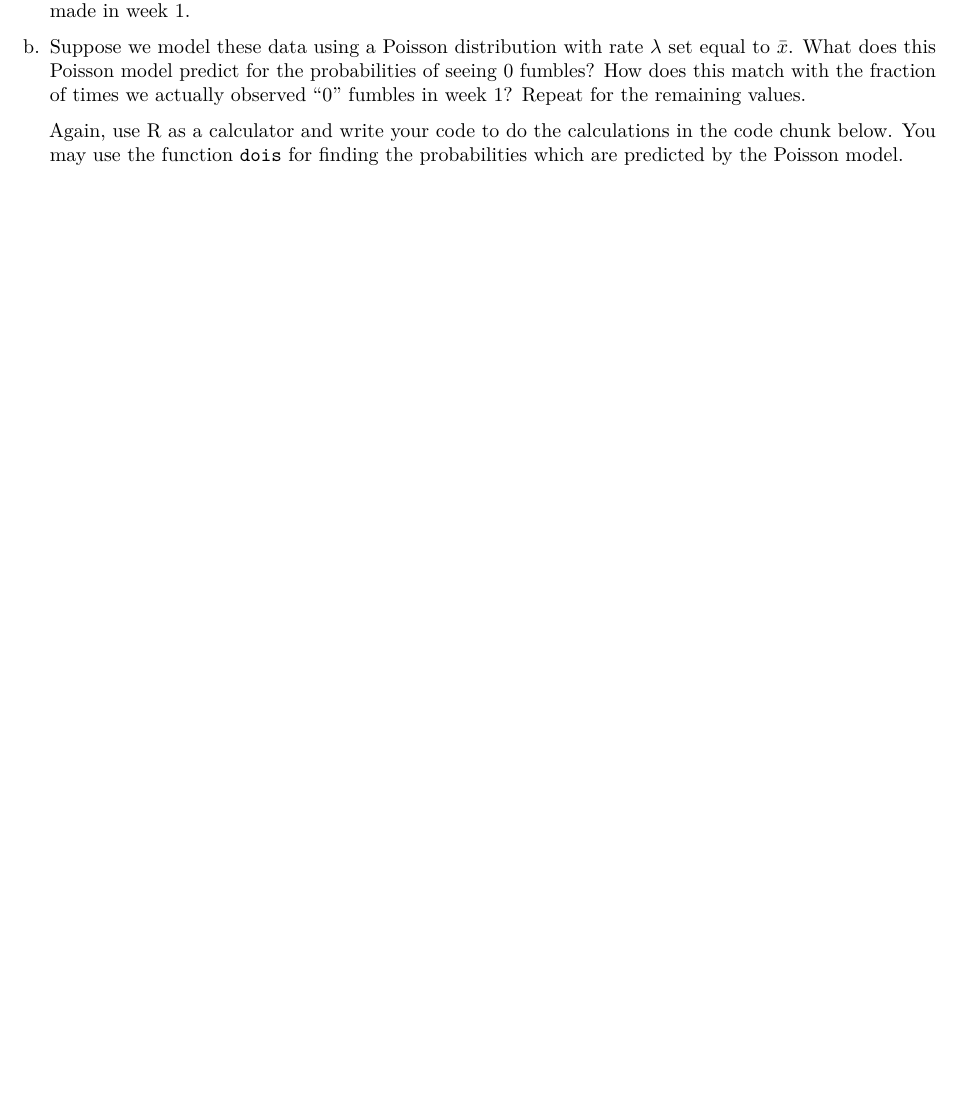
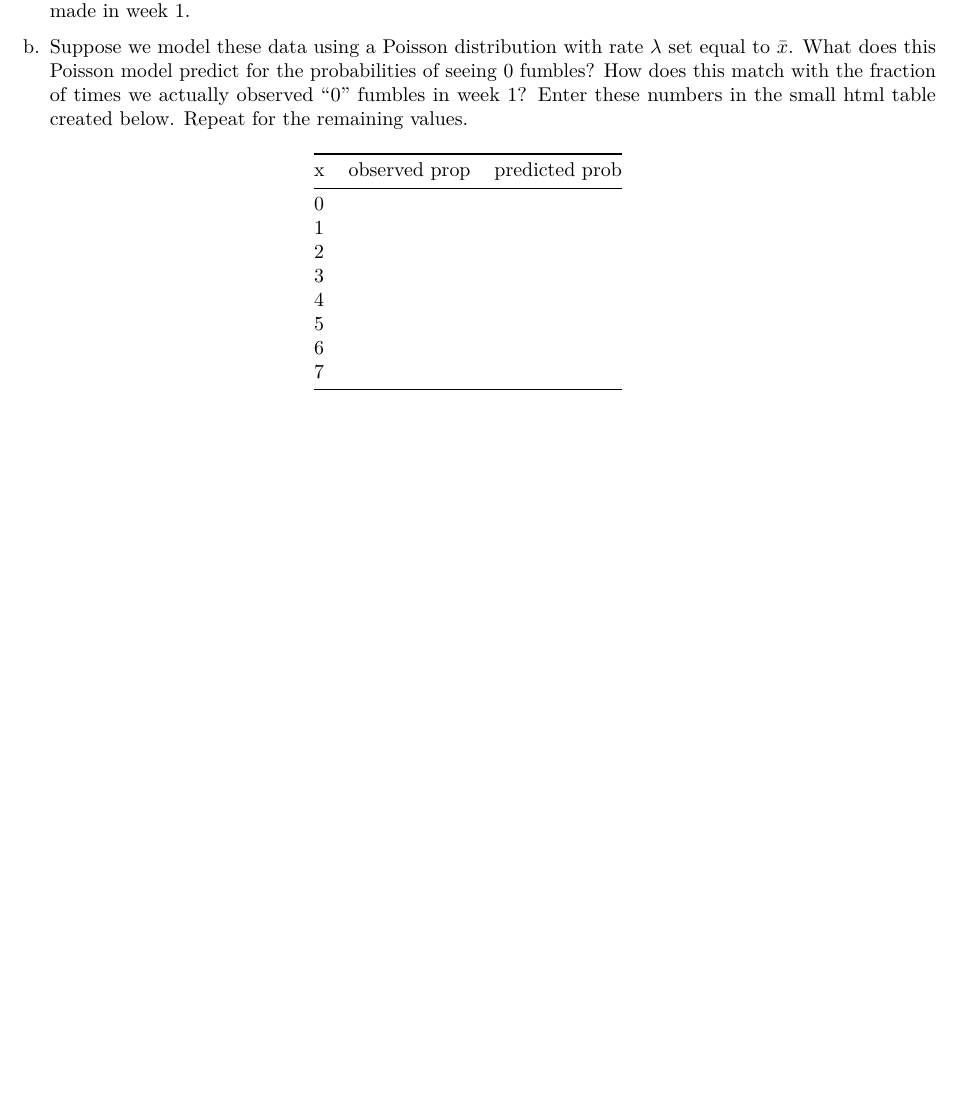
Before and after one commit to grover4/MATHSTAT394Winter2025, an R Markdown document (SECTION/problems6win25.Rmd): part of page 2 of 2, cut so that both start at the same text. Rendered offline with R 4.5, knitr and Pandoc, then LaTeX, with nearby package versions; some code elsewhere in the file could not run offline.

Commit message:
problem 6 edited

````diff
--- a/SECTION/problems6win25.Rmd
+++ b/SECTION/problems6win25.Rmd
@@ -87,11 +87,15 @@ a. Using R as a calculator, write code in the code chunk below to find $\bar{x}$
     ```
 
 
-b. Suppose we model these data using a Poisson distribution with rate $\lambda$ set equal to $\bar{x}$. What does this Poisson model predict for the probabilities of seeing 0 fumbles? How does this match with the fraction of times we actually observed "0" fumbles in week 1? Repeat for the remaining values.
+b. Suppose we model these data using a Poisson distribution with rate $\lambda$ set equal to $\bar{x}$. What does this Poisson model predict for the probabilities of seeing 0 fumbles? How does this match with the fraction of times we actually observed "0" fumbles in week 1? Enter these numbers in the small html table created below. Repeat for the remaining values.
 
-    Again, use R as a calculator and write your code to do the calculations in the code chunk below. You may use the function `dois` for finding the probabilities which are predicted by the Poisson model.
-
-    ```{r 4b}
-
-
-    ```
+    |x      | observed prop | predicted prob
+    |:----- |:-----------   | :----------
+    |    0  |               |
+    |    1  |               |
+    |    2  |               |
+    |    3  |               |
+    |    4  |               |
+    |    5  |               |
+    |    6  |               |
+    |    7  |               |
````
Also changed, not shown: SECTION/problems6win25.Rmd (2 more changed lines).
